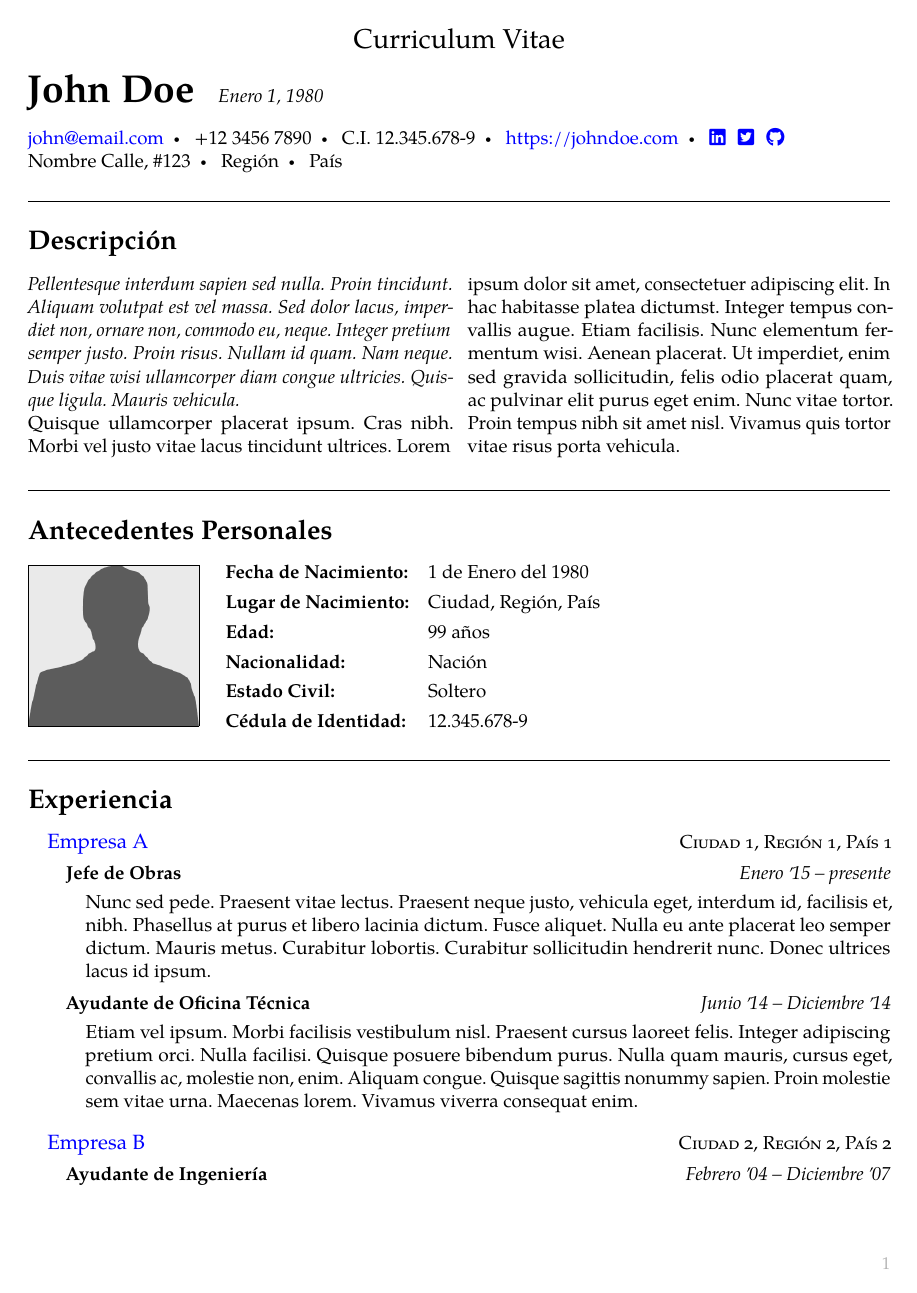
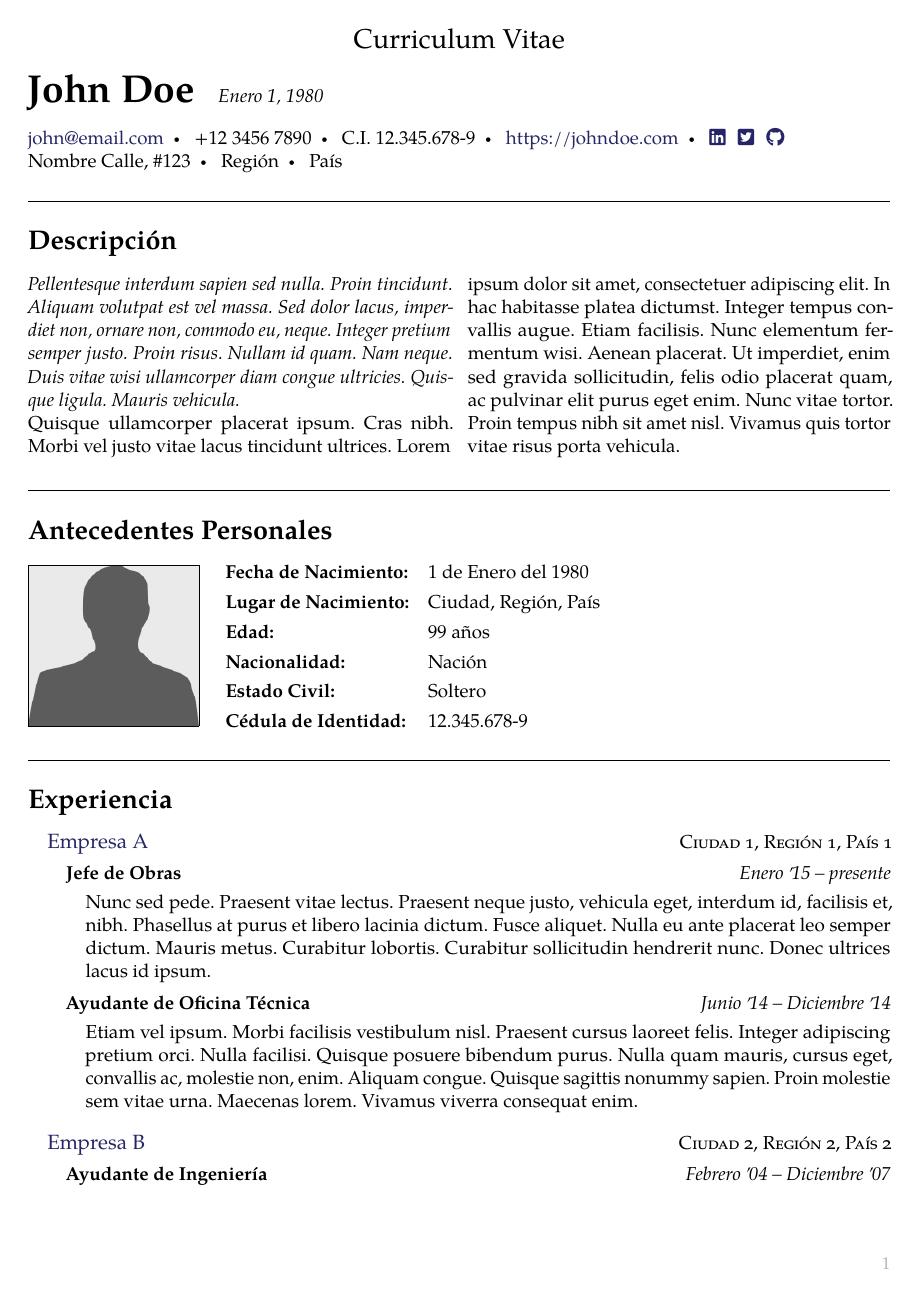
Before and after one commit to Template-Latex/Professional-CV, a LaTeX CV (cv.tex, which reads template.tex): page 1 of 2. Compiled offline with pdfLaTeX; a missing font is replaced by an installed copy or a similar font; a LaTeX package or settings file that is missing is left out.

Commit message:
Version 3.0.2-4

```diff
--- a/template.tex
+++ b/template.tex
@@ -859,12 +859,14 @@
 	\\ \vspace{-1em}%
 
 	% Escribe items del header
+	\hypersetup{urlcolor=\headerurlcolor}%
 	\vspace{\headeritemsmargin cm}
 	{%
 		\noindent%
 		\input{\jobname.hitems}%
 	}
 	\vspace{0.55em}%
+	\hypersetup{urlcolor=\urlcolor}%
 }
 
 % Título de las secciones principales
@@ -1008,6 +1010,30 @@
 % Inserta un texto entre comillas
 \newcommand{\quotes}[1]{%
 	\enquote*{#1}%
+}
+
+% Inserta un texto entre comillas y negrita
+%	#1 	Texto
+\newcommand{\quotesbf}[1]{%
+	\quotes{\textbf{#1}}%
+}
+
+% Inserta un texto entre comillas e itálico
+%	#1 	Texto
+\newcommand{\quotesit}[1]{%
+	\quotes{\textit{#1}}%
+}
+
+% Inserta un texto entre comillas y typewriter
+%	#1 	Texto
+\newcommand{\quotesttt}[1]{%
+	\quotes{\texttt{#1}}%
+}
+
+% Inserta un texto entre comillas dobles
+%	#1 	Texto
+\newcommand{\doublequotes}[1]{%
+	\enquote{#1}%
 }
 
 % Inserta un texto con el formato de enlace
@@ -1235,13 +1261,14 @@
 		\def\LOCALinstitutiontitle {#2}%
 	}
 	\nopagebreak[4]%
+	\hypersetup{urlcolor=\instnamecolor}%
 	\begin{indentsection}%
 		\item []%
 		\noindent%
 		\ifx\hfuzz#3\hfuzz%
 			\begin{minipage}{\linewidth}%
 				\ifx\hfuzz#1\hfuzz%
-					\textscale{1.1}{\textcolor{\linkcolor}{\LOCALinstitutiontitle}}
+					\textscale{1.1}{\textcolor{\instnamecolor}{\LOCALinstitutiontitle}}
 				\else
 					\textscale{1.1}{\href{#1}{\LOCALinstitutiontitle}}
 				\fi
@@ -1249,7 +1276,7 @@
 		\else%
 			\begin{minipage}[t][][t]{.558\linewidth}%
 				\ifx\hfuzz#1\hfuzz
-					\textscale{1.1}{\textcolor{\linkcolor}{\LOCALinstitutiontitle}}
+					\textscale{1.1}{\textcolor{\instnamecolor}{\LOCALinstitutiontitle}}
 				\else
 					\textscale{1.1}{\href{#1}{\LOCALinstitutiontitle}}
 				\fi
@@ -1263,6 +1290,7 @@
 		\vspace{-\baselineskip}%
 		\break%
 	\end{indentsection}
+	\hypersetup{urlcolor=\urlcolor}%
 	\vspace{-1.5\baselineskip}%
 	\noindent%
 	\global\def\GLOBALinstitutionenabled {true}
@@ -1350,14 +1378,14 @@
 		Template.Autor.Nombre={Pablo Pizarro R.},
 		Template.Autor.Web={https://ppizarror.com/},
 		Template.Codificacion={UTF-8},
-		Template.Fecha={24/08/2021},
+		Template.Fecha={25/08/2021},
 		Template.Licencia.Tipo={MIT},
 		Template.Licencia.Web={https://opensource.org/licenses/MIT/},
 		Template.Nombre={Professional-CV},
 		Template.Tipo={Normal},
-		Template.Version.Dev={3.0.1-1},
-		Template.Version.Hash={529F3F9EC72BF9DB72EAE28941C7C07A},
-		Template.Version.Release={3.0.1},
+		Template.Version.Dev={3.0.2-4},
+		Template.Version.Hash={688A86E1DEB499274E92AF3BA7EFB406},
+		Template.Version.Release={3.0.2},
 		Template.Web.Dev={https://github.com/Template-Latex/Professional-CV/},
 		Template.Web.Manual={https://latex.ppizarror.com/Professional-CV/}
 	},
@@ -1365,7 +1393,7 @@
 	pdfmenubar={\cfgpdfmenubar},
 	pdfpagelayout={\cfgpdfpagemode},
 	pdfpagemode={\cdfpagemodepdf},
-	pdfproducer={Professional-CV v3.0.1 | (Pablo Pizarro R.) ppizarror.com},
+	pdfproducer={Professional-CV v3.0.2 | (Pablo Pizarro R.) ppizarror.com},
 	pdfremotestartview={Fit},
 	pdfstartpage={1},
 	pdfstartview={\cfgpdfpageview},
@@ -1385,7 +1413,6 @@
 \settablecellpadding{0.5}{1}
 
 % Configuración de los colores
-\def\linkcolor {\urlcolor}
 \color{\maintextcolor} % Color principal
 \arrayrulecolor{\tablelinecolor} % Color de las líneas de las tablas
 \sethlcolor{\highlightcolor} % Color del subrayado por defecto
@@ -1393,7 +1420,7 @@
 	\hypersetup{
 		% Color de links con borde
 		citebordercolor=\numcitecolor,
-		linkbordercolor=\linkcolor,
+		linkbordercolor=\urlcolor,
 		urlbordercolor=\urlcolor
 	}
 }{
@@ -1402,7 +1429,7 @@
 		hidelinks,
 		colorlinks=true,
 		citecolor=\numcitecolor,
-		linkcolor=\linkcolor,
+		linkcolor=\urlcolor,
 		urlcolor=\urlcolor
 	}
 }
@@ -1513,7 +1540,14 @@
 		\renewcommand{\headrulewidth}{0pt}
 		\renewcommand{\footrulewidth}{0.5pt}
 	}{
-		\throwbadconfigondoc{Estilo de header-footer incorrecto}{\hfstyle}{style1..style9}}}}}}}}}
+	\ifthenelse{\equal{\hfstyle}{style10}}{
+		\pagestyle{fancy} \fancyhf{}
+		\fancyfoot[L]{\textcolor{\hftextcolor}{\small \nombreautor}}
+		\fancyfoot[R]{\textcolor{\hftextcolor}{\small \thepage}}
+		\renewcommand{\headrulewidth}{0pt}
+		\renewcommand{\footrulewidth}{0pt}
+	}{
+		\throwbadconfigondoc{Estilo de header-footer incorrecto}{\hfstyle}{style1..style10}}}}}}}}}}
 	}
 
 	% Escribe el encabezado
```
Also changed, not shown: cv.tex (+1 -1 lines), lib/config.tex (+5 -3 lines), lib/imports.tex (+1 -1 lines), lib/initconf.tex (+2 -2 lines), lib/styles.tex (+1 -1 lines), source_template.tex (+1 -1 lines), template.tex (2 more changed lines).
